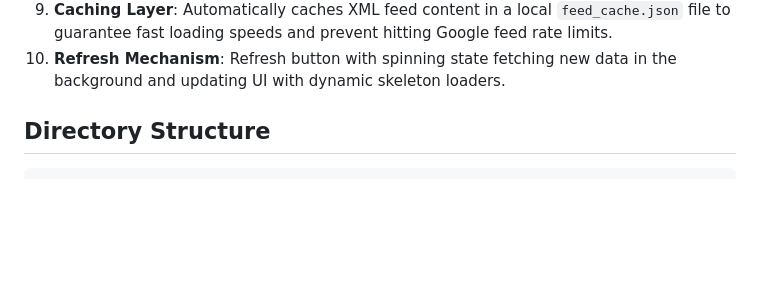
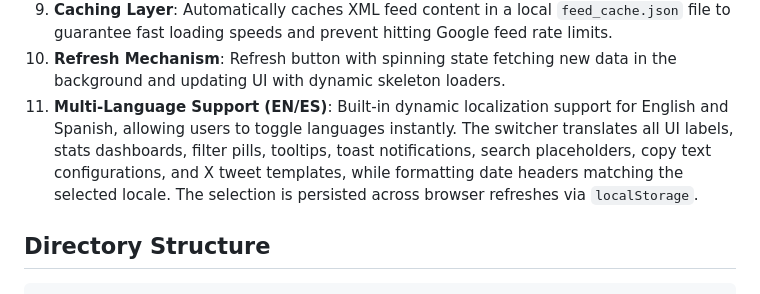
Before and after one commit to mherradora/mhq-event-talks-app, a Markdown page: README.md, the part around the change. GitHub-like rendering; blank space fills up the shorter version.

Commit message:
docs: add multi-language support feature description to README.md

```diff
--- a/README.md
+++ b/README.md
@@ -33,6 +33,7 @@ A premium, modern web application that fetches, parses, searches, and shares rel
 8. **Offline Detection Banner**: Automatically detects online/offline network transitions and alerts users using warnings.
 9. **Caching Layer**: Automatically caches XML feed content in a local `feed_cache.json` file to guarantee fast loading speeds and prevent hitting Google feed rate limits.
 10. **Refresh Mechanism**: Refresh button with spinning state fetching new data in the background and updating UI with dynamic skeleton loaders.
+11. **Multi-Language Support (EN/ES)**: Built-in dynamic localization support for English and Spanish, allowing users to toggle languages instantly. The switcher translates all UI labels, stats dashboards, filter pills, tooltips, toast notifications, search placeholders, copy text configurations, and X tweet templates, while formatting date headers matching the selected locale. The selection is persisted across browser refreshes via `localStorage`.
 
 ## Directory Structure
 
```
